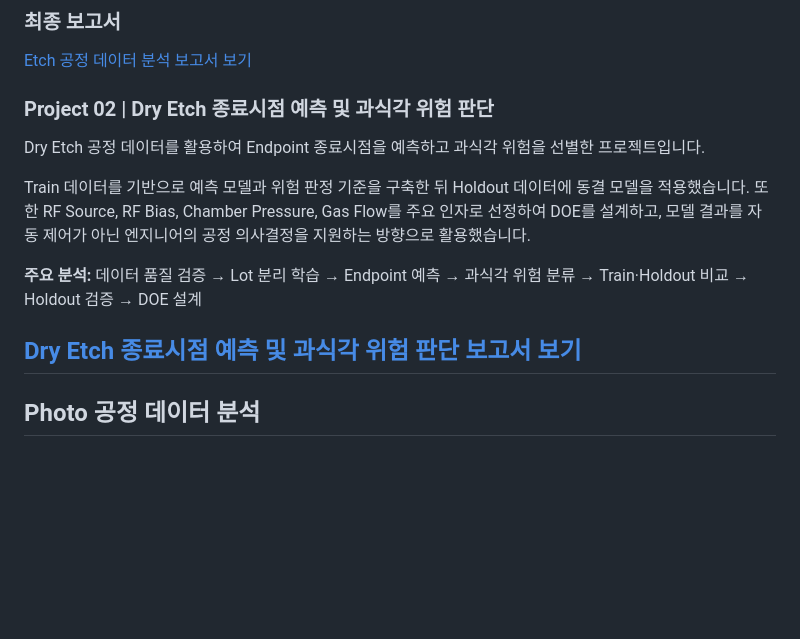
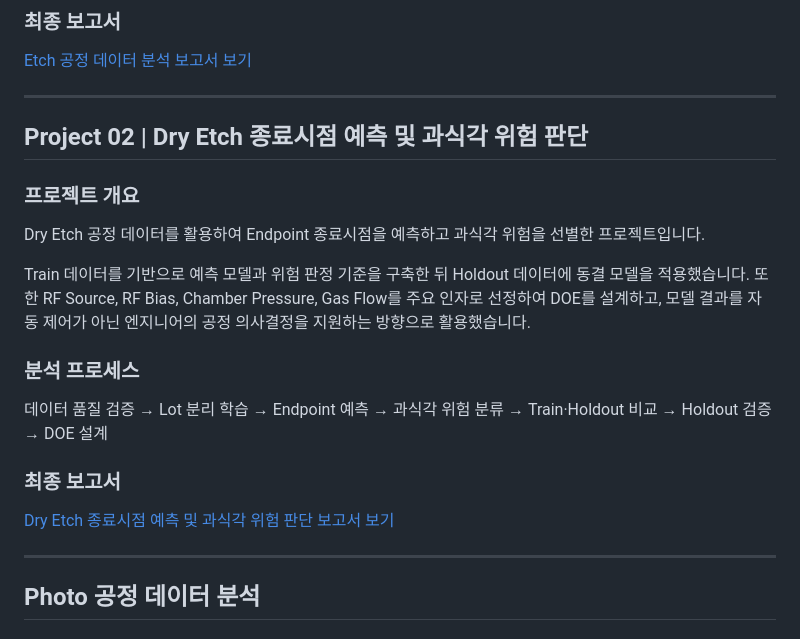
Before and after one commit to nhbm2877-crypto/semiconductor_ai, a Markdown page: README.md, the part around the change. Rendered like a GitHub page; blank space fills up the shorter version.

```diff
--- a/README.md
+++ b/README.md
@@ -23,15 +23,24 @@ Raw Data 검증 → 데이터 전처리 → EDA → 공정능력 분석 → 머
 [Etch 공정 데이터 분석 보고서 보기](https://nhbm2877-crypto.github.io/semiconductor_ai/etch/project_01/)
 
 
-### Project 02 | Dry Etch 종료시점 예측 및 과식각 위험 판단
+---
+
+## Project 02 | Dry Etch 종료시점 예측 및 과식각 위험 판단
+
+### 프로젝트 개요
 
 Dry Etch 공정 데이터를 활용하여 Endpoint 종료시점을 예측하고 과식각 위험을 선별한 프로젝트입니다.
 
 Train 데이터를 기반으로 예측 모델과 위험 판정 기준을 구축한 뒤 Holdout 데이터에 동결 모델을 적용했습니다. 또한 RF Source, RF Bias, Chamber Pressure, Gas Flow를 주요 인자로 선정하여 DOE를 설계하고, 모델 결과를 자동 제어가 아닌 엔지니어의 공정 의사결정을 지원하는 방향으로 활용했습니다.
 
-**주요 분석:** 데이터 품질 검증 → Lot 분리 학습 → Endpoint 예측 → 과식각 위험 분류 → Train·Holdout 비교 → Holdout 검증 → DOE 설계
+### 분석 프로세스
+
+데이터 품질 검증 → Lot 분리 학습 → Endpoint 예측 → 과식각 위험 분류 → Train·Holdout 비교 → Holdout 검증 → DOE 설계
+
+### 최종 보고서
 
 [Dry Etch 종료시점 예측 및 과식각 위험 판단 보고서 보기](https://nhbm2877-crypto.github.io/semiconductor_ai/etch/project_02/dry_etch_A_integrated_report.html)
+
 ---
 
 ## Photo 공정 데이터 분석
```
